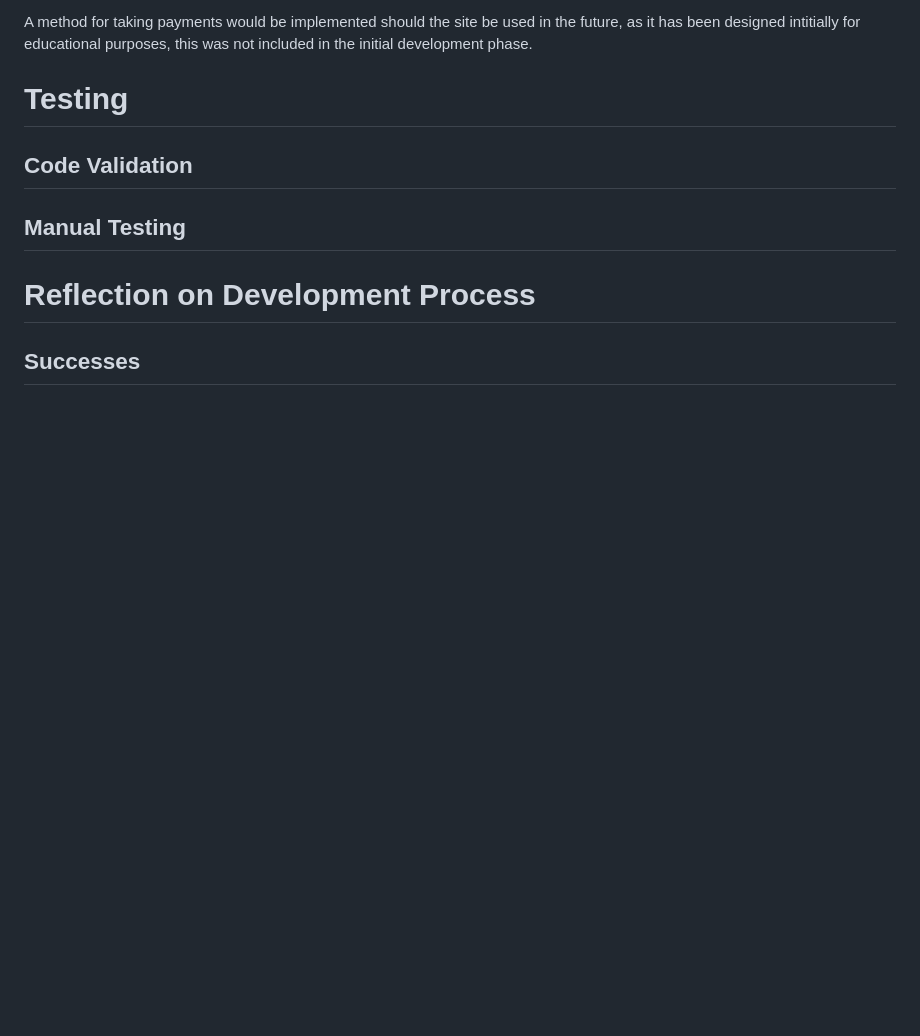
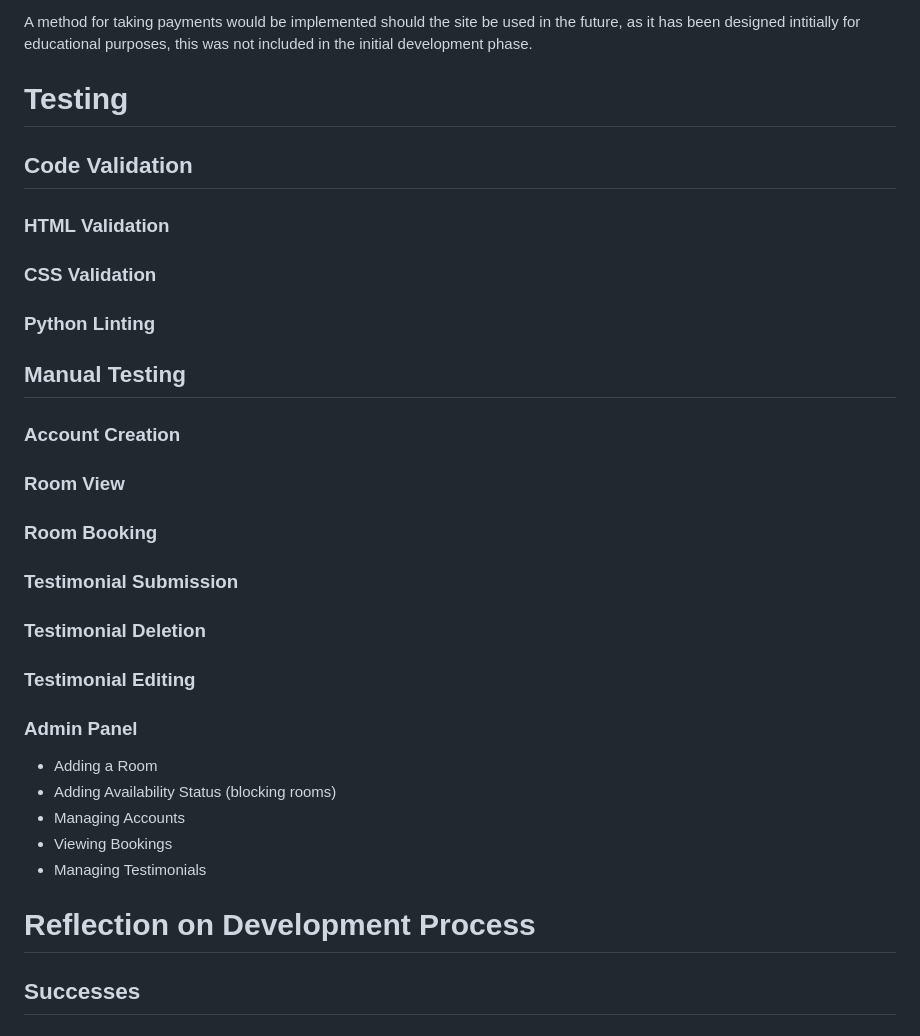
Before and after one commit to charlottedinsdale/Rooms-at-The-Castle, a Markdown page: README.md, the part around the change. Drawn GitHub-style; blank space fills up the shorter version.

Commit message:
add sections to testing in README

```diff
--- a/README.md
+++ b/README.md
@@ -214,7 +214,32 @@ A method for taking payments would be implemented should the site be used in the
 
 ## Code Validation
 
+### HTML Validation
+
+### CSS Validation
+
+### Python Linting
+
 ## Manual Testing
+
+### Account Creation
+
+### Room View
+
+### Room Booking
+
+### Testimonial Submission
+
+### Testimonial Deletion
+
+### Testimonial Editing
+
+### Admin Panel
+- Adding a Room
+- Adding Availability Status (blocking rooms)
+- Managing Accounts
+- Viewing Bookings
+- Managing Testimonials
 
 # Reflection on Development Process
 
```
